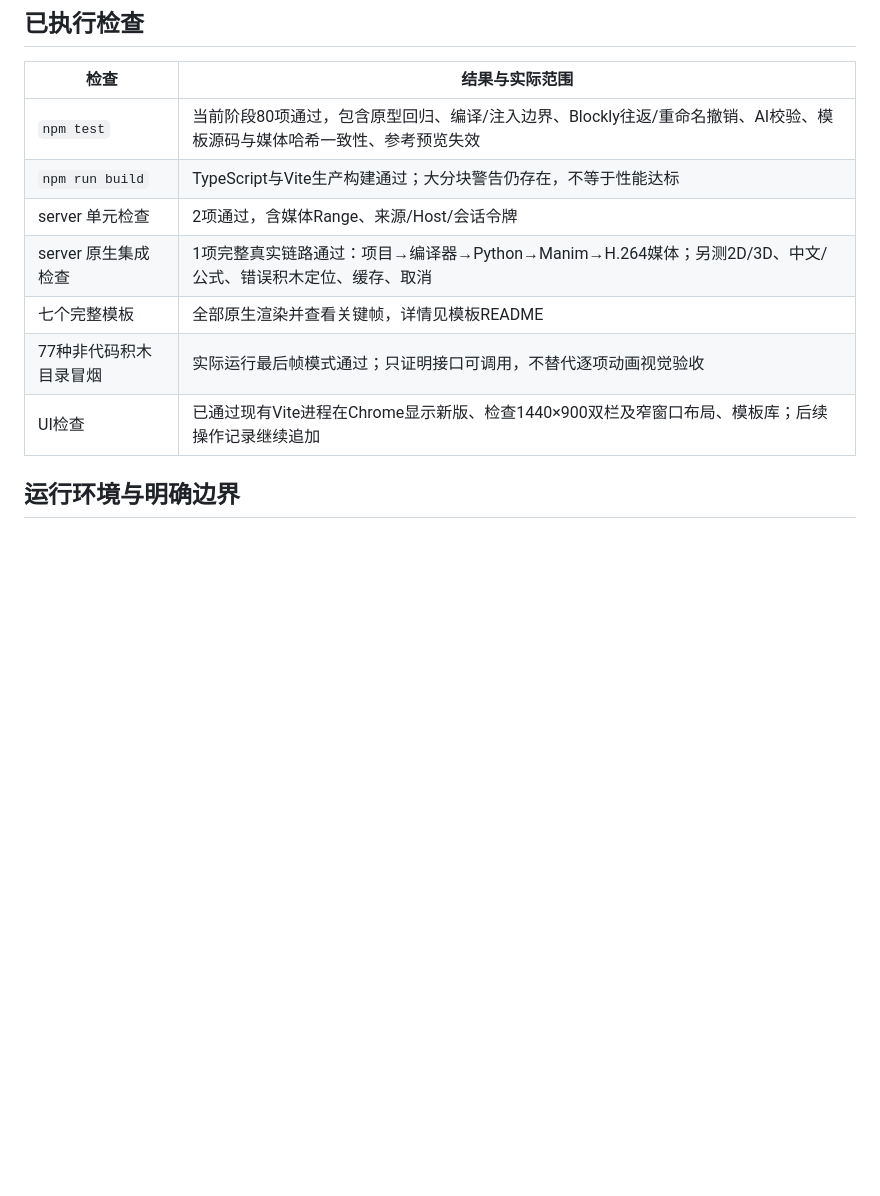
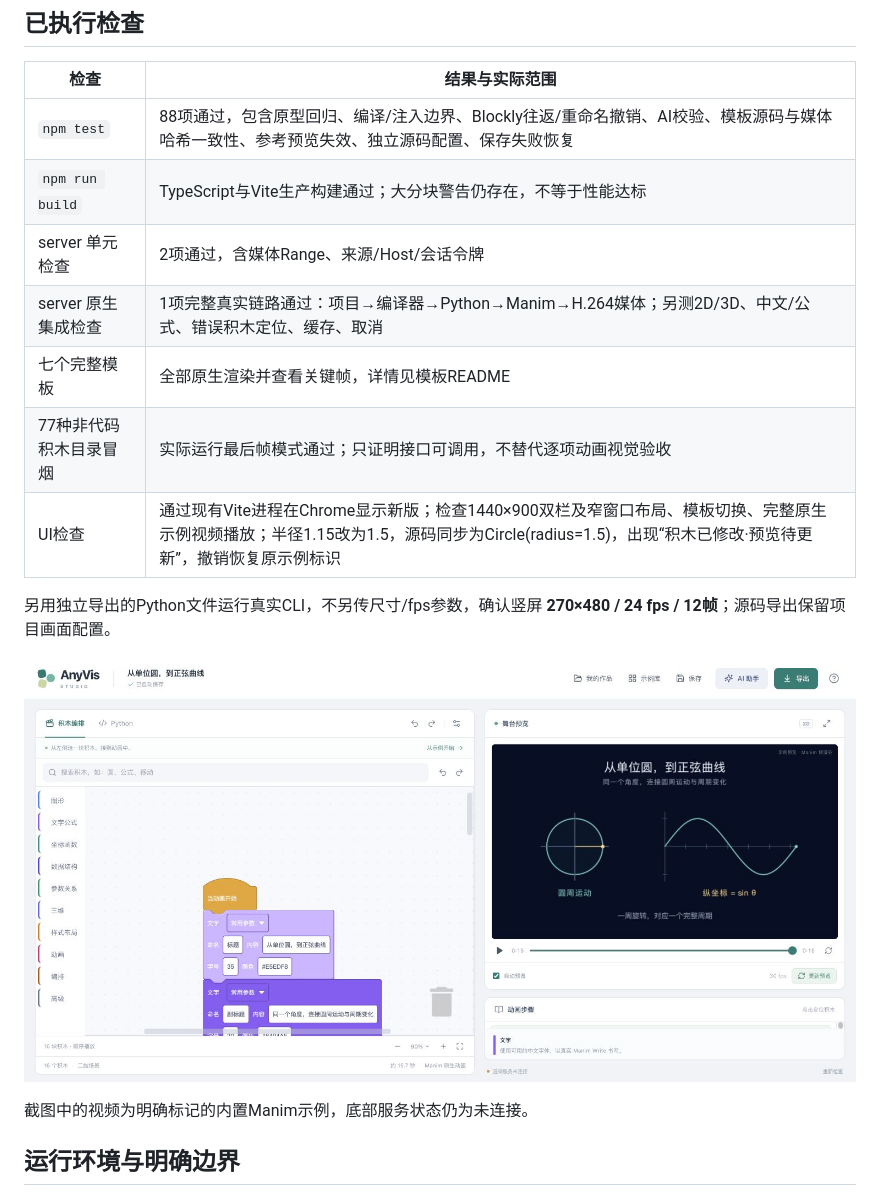
Before and after one commit to zhuozheng2006/anyvis, a Markdown page: docs/verification.md, the part around the change. Rendered like a GitHub page; pictures changed too: docs/screenshots/studio-v0.2.jpg (added); blank space fills up the shorter version.

```diff
--- a/docs/verification.md
+++ b/docs/verification.md
@@ -14,13 +14,19 @@
 
 | 检查 | 结果与实际范围 |
 | --- | --- |
-| `npm test` | 当前阶段80项通过，包含原型回归、编译/注入边界、Blockly往返/重命名撤销、AI校验、模板源码与媒体哈希一致性、参考预览失效 |
+| `npm test` | 88项通过，包含原型回归、编译/注入边界、Blockly往返/重命名撤销、AI校验、模板源码与媒体哈希一致性、参考预览失效、独立源码配置、保存失败恢复 |
 | `npm run build` | TypeScript与Vite生产构建通过；大分块警告仍存在，不等于性能达标 |
 | server 单元检查 | 2项通过，含媒体Range、来源/Host/会话令牌 |
 | server 原生集成检查 | 1项完整真实链路通过：项目→编译器→Python→Manim→H.264媒体；另测2D/3D、中文/公式、错误积木定位、缓存、取消 |
 | 七个完整模板 | 全部原生渲染并查看关键帧，详情见模板README |
 | 77种非代码积木目录冒烟 | 实际运行最后帧模式通过；只证明接口可调用，不替代逐项动画视觉验收 |
-| UI检查 | 已通过现有Vite进程在Chrome显示新版、检查1440×900双栏及窄窗口布局、模板库；后续操作记录继续追加 |
+| UI检查 | 通过现有Vite进程在Chrome显示新版；检查1440×900双栏及窄窗口布局、模板切换、完整原生示例视频播放；半径1.15改为1.5，源码同步为Circle(radius=1.5)，出现“积木已修改·预览待更新”，撤销恢复原示例标识 |
+
+另用独立导出的Python文件运行真实CLI，不另传尺寸/fps参数，确认竖屏 **270×480 / 24 fps / 12帧**；源码导出保留项目画面配置。
+
+![Chrome中的AnyVis Studio](screenshots/studio-v0.2.jpg)
+
+截图中的视频为明确标记的内置Manim示例，底部服务状态仍为未连接。
 
 ## 运行环境与明确边界
 
```
Also changed, not shown: README.md (+2 -0 lines), 6 other files.
